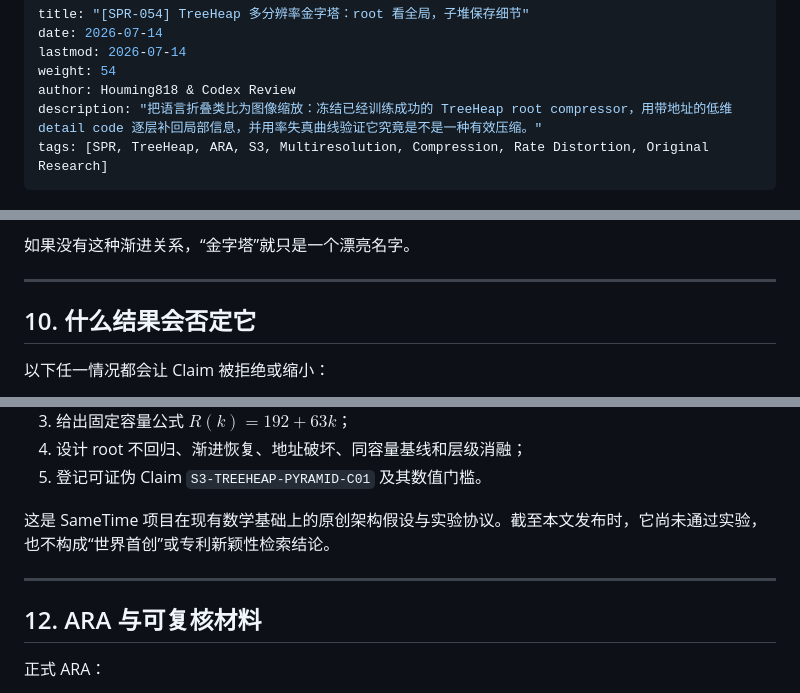
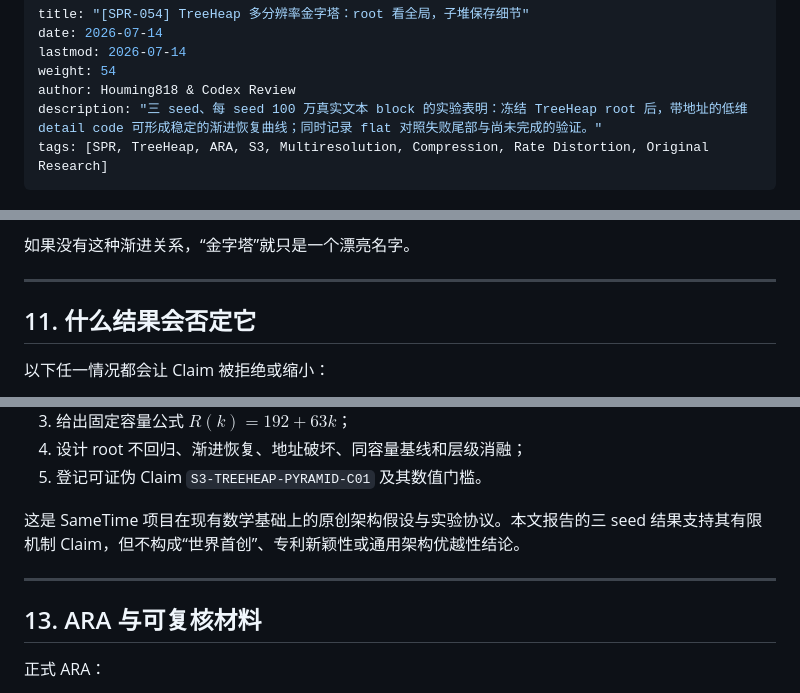
Before and after one commit to houming818/lostmap.cn, a Markdown page: src/spr/054-treeheap-multiresolution-pyramid.md, 3 parts joined by grey strips. Drawn GitHub-style.

```diff
--- a/src/spr/054-treeheap-multiresolution-pyramid.md
+++ b/src/spr/054-treeheap-multiresolution-pyramid.md
@@ -4,7 +4,7 @@ date: 2026-07-14
 lastmod: 2026-07-14
 weight: 54
 author: Houming818 & Codex Review
-description: "把语言折叠类比为图像缩放：冻结已经训练成功的 TreeHeap root compressor，用带地址的低维 detail code 逐层补回局部信息，并用率失真曲线验证它究竟是不是一种有效压缩。"
+description: "三 seed、每 seed 100 万真实文本 block 的实验表明：冻结 TreeHeap root 后，带地址的低维 detail code 可形成稳定的渐进恢复曲线；同时记录 flat 对照失败尾部与尚未完成的验证。"
 tags: [SPR, TreeHeap, ARA, S3, Multiresolution, Compression, Rate Distortion, Original Research]
 ---
 
@@ -410,7 +512,7 @@ the | cat | is | eating | rice
 
 ---
 
-## 10. 什么结果会否定它
+## 11. 什么结果会否定它
 
 以下任一情况都会让 Claim 被拒绝或缩小：
 
@@ -453,11 +555,11 @@ the | cat | is | eating | rice
 4. 设计 root 不回归、渐进恢复、地址破坏、同容量基线和层级消融；
 5. 登记可证伪 Claim `S3-TREEHEAP-PYRAMID-C01` 及其数值门槛。
 
-这是 SameTime 项目在现有数学基础上的原创架构假设与实验协议。截至本文发布时，它尚未通过实验，也不构成“世界首创”或专利新颖性检索结论。
+这是 SameTime 项目在现有数学基础上的原创架构假设与实验协议。本文报告的三 seed 结果支持其有限机制 Claim，但不构成“世界首创”、专利新颖性或通用架构优越性结论。
 
 ---
 
-## 12. ARA 与可复核材料
+## 13. ARA 与可复核材料
 
 正式 ARA：
 
```
Also changed, not shown: other parts of src/spr/054-treeheap-multiresolution-pyramid.md (+111 -7 lines), src/spr/_index.md (+6 -0 lines).
